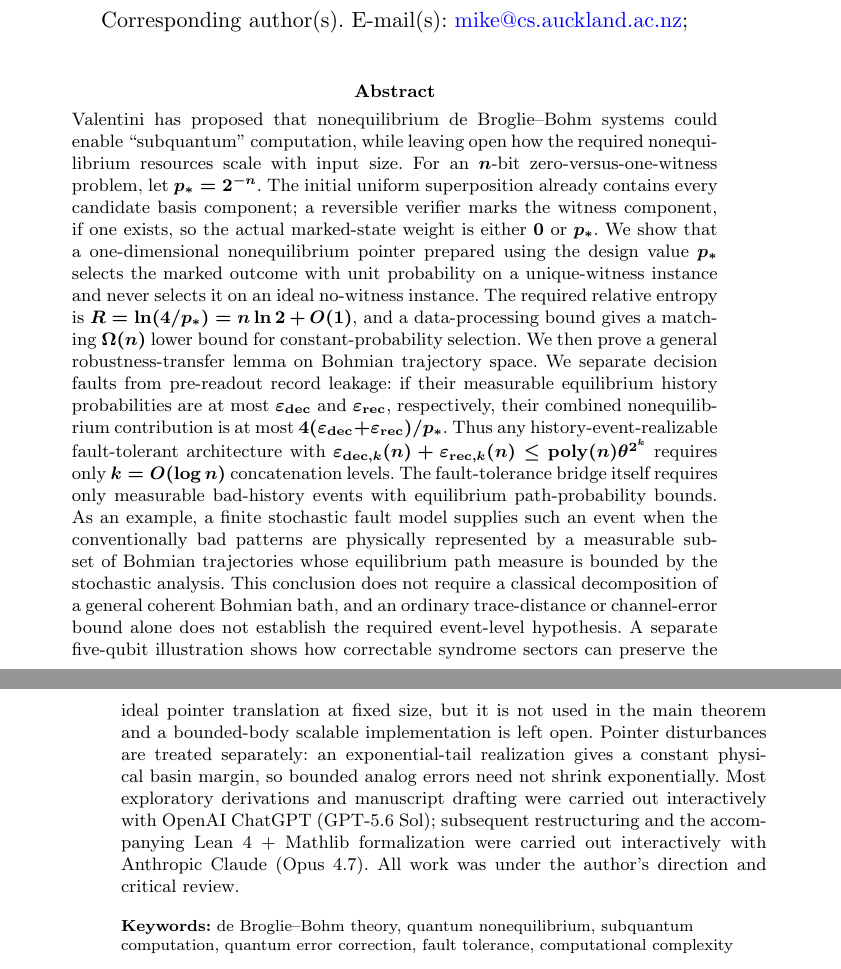
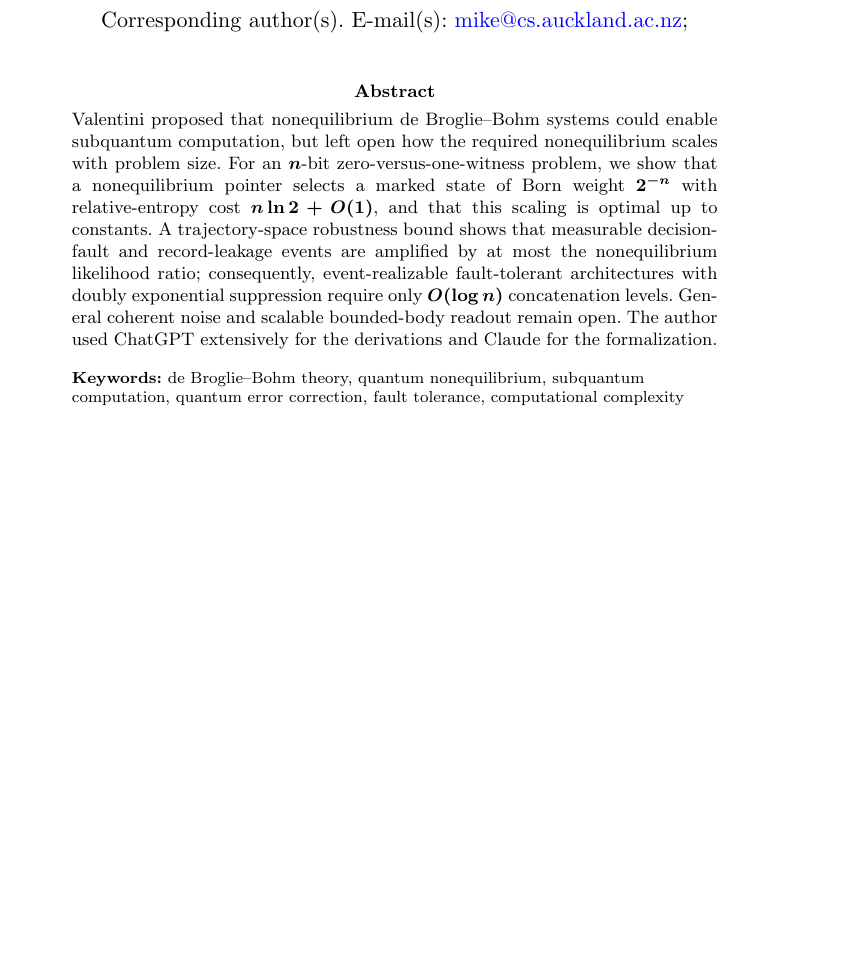
Before and after one commit to metaweta/subquantum-computing, a LaTeX paper (manuscript/manuscript.tex): two parts of pages 1 and 2 of 19 before the commit and part of page 1 of 19 after it, the two joined at a grey line, cut so that both start at the same text, the shorter picture padded with empty space. Compiled offline with pdfLaTeX.

Commit message:
Shrink abstract

```diff
--- a/manuscript/manuscript.tex
+++ b/manuscript/manuscript.tex
@@ -30,7 +30,7 @@
 \orgaddress{\city{Auckland}, \country{New Zealand}}}
 
 \abstract{
-Valentini has proposed that nonequilibrium de Broglie--Bohm systems could enable ``subquantum'' computation, while leaving open how the required nonequilibrium resources scale with input size. For an $n$-bit zero-versus-one-witness problem, let $p_*=2^{-n}$. The initial uniform superposition already contains every candidate basis component; a reversible verifier marks the witness component, if one exists, so the actual marked-state weight is either $0$ or $p_*$. We show that a one-dimensional nonequilibrium pointer prepared using the design value $p_*$ selects the marked outcome with unit probability on a unique-witness instance and never selects it on an ideal no-witness instance. The required relative entropy is $R=\ln(4/p_*)=n\ln2+O(1)$, and a data-processing bound gives a matching $\Omega(n)$ lower bound for constant-probability selection. We then prove a general robustness-transfer lemma on Bohmian trajectory space. We separate decision faults from pre-readout record leakage: if their measurable equilibrium history probabilities are at most $\varepsilon_{\mathrm{dec}}$ and $\varepsilon_{\mathrm{rec}}$, respectively, their combined nonequilibrium contribution is at most $4(\varepsilon_{\mathrm{dec}}+\varepsilon_{\mathrm{rec}})/p_*$. Thus any history-event-realizable fault-tolerant architecture with $\varepsilon_{\mathrm{dec},k}(n)+\varepsilon_{\mathrm{rec},k}(n)\le \operatorname{poly}(n)\theta^{2^k}$ requires only $k=O(\log n)$ concatenation levels. The fault-tolerance bridge itself requires only measurable bad-history events with equilibrium path-probability bounds. As an example, a finite stochastic fault model supplies such an event when the conventionally bad patterns are physically represented by a measurable subset of Bohmian trajectories whose equilibrium path measure is bounded by the stochastic analysis. This conclusion does not require a classical decomposition of a general coherent Bohmian bath, and an ordinary trace-distance or channel-error bound alone does not establish the required event-level hypothesis. A separate five-qubit illustration shows how correctable syndrome sectors can preserve the ideal pointer translation at fixed size, but it is not used in the main theorem and a bounded-body scalable implementation is left open. Pointer disturbances are treated separately: an exponential-tail realization gives a constant physical basin margin, so bounded analog errors need not shrink exponentially. Most exploratory derivations and manuscript drafting were carried out interactively with OpenAI ChatGPT (GPT-5.6 Sol); subsequent restructuring and the accompanying Lean~4 + Mathlib formalization were carried out interactively with Anthropic Claude (Opus~4.7). All work was under the author's direction and critical review.
+Valentini proposed that nonequilibrium de Broglie--Bohm systems could enable subquantum computation, but left open how the required nonequilibrium scales with problem size. For an $n$-bit zero-versus-one-witness problem, we show that a nonequilibrium pointer selects a marked state of Born weight $2^{-n}$ with relative-entropy cost $n\ln2+O(1)$, and that this scaling is optimal up to constants. A trajectory-space robustness bound shows that measurable decision-fault and record-leakage events are amplified by at most the nonequilibrium likelihood ratio; consequently, event-realizable fault-tolerant architectures with doubly exponential suppression require only $O(\log n)$ concatenation levels. General coherent noise and scalable bounded-body readout remain open. The author used ChatGPT extensively for the derivations and Claude for the formalization.
 }
 
 \keywords{de Broglie--Bohm theory, quantum nonequilibrium, subquantum computation, quantum error correction, fault tolerance, computational complexity}
```
Also changed, not shown: manuscript/manuscript.pdf.
